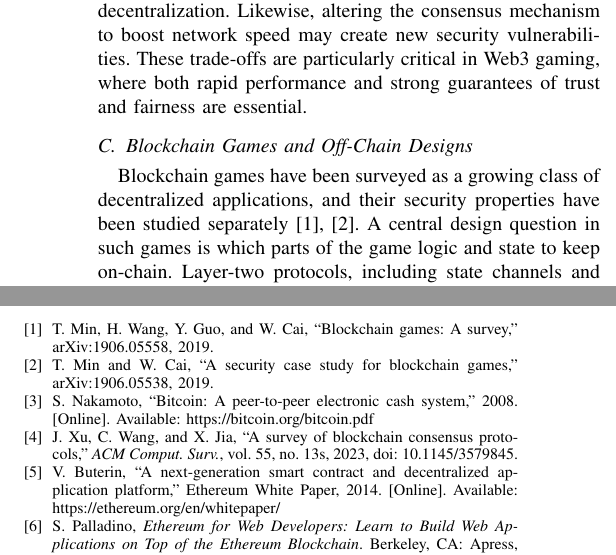
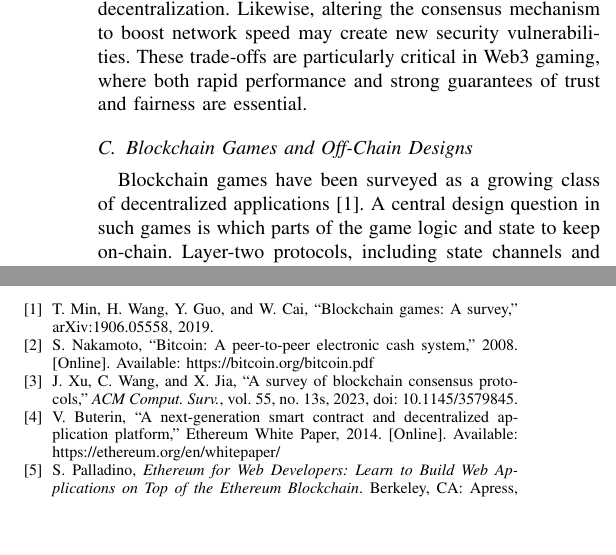
Before and after one commit to skathayat/BEST-2026, a LaTeX paper (conference_101719.tex): two parts of the columns of pages 2 and 8 of 8, joined at a grey line, cut so that both start at the same text, the shorter picture padded with empty space. Compiled offline with pdfLaTeX; a missing font is replaced by an installed copy or a similar font; a LaTeX package or settings file that is missing is left out.

Commit message:
Remove Min and Cai reference
Co-Authored-By: Claude Sonnet 5.5 <noreply@anthropic.com>
Claude-Session: https://claude.ai/code/session_01HHD8MeRwwStB6P5BGnDkY5

```diff
--- a/conference_101719.tex
+++ b/conference_101719.tex
@@ -80,7 +80,7 @@ Increasing scalability by packing more transactions into each block can make it
 
 
 \subsection{Blockchain Games and Off-Chain Designs}
-Blockchain games have been surveyed as a growing class of decentralized applications, and their security properties have been studied separately \cite{Min2019,MinCai2019}. A central design question in such games is which parts of the game logic and state to keep on-chain. Layer-two protocols, including state channels and rollups, move execution away from the base chain while still anchoring results to it \cite{Gudgeon2020,Thibault2022}. This paper does not propose a new protocol. Instead, it compares two concrete designs of the same game, a fully on-chain one and a hybrid one that settles results on-chain, and evaluates them both technically and with users.
+Blockchain games have been surveyed as a growing class of decentralized applications \cite{Min2019}. A central design question in such games is which parts of the game logic and state to keep on-chain. Layer-two protocols, including state channels and rollups, move execution away from the base chain while still anchoring results to it \cite{Gudgeon2020,Thibault2022}. This paper does not propose a new protocol. Instead, it compares two concrete designs of the same game, a fully on-chain one and a hybrid one that settles results on-chain, and evaluates them both technically and with users.
 
 \subsection{User Onboarding, Usability and Trust}
 User onboarding marks a user’s first interaction with a new technology or application \cite{Duran2020}. User onboarding, in the context of Web3, remains a major barrier to the widespread adoption of, for example, Ethereum-based applications. New users are typically required to install a browser extension such as MetaMask, create and backup a wallet, and acquire ETH token before engaging with a dApp. This multi-step process introduces both technical and financial hurdles that often discourage new users. Palladino \cite{Palladino2019} suggests that while not all onboarding steps can be removed, some can be abstracted or deferred until users are more engaged. Consequently, improving onboarding by simplifying wallet creation, abstracting key management, and reducing transaction-related friction has become a central focus in modern dApp design. Recent work has examined how Web3 onboarding and trust can be supported through the Vipps app \cite{Kathayat2026}.
@@ -578,7 +578,6 @@ Future research should explore approaches that reduce the trade-offs identified
 \newpage
 \begin{thebibliography}{00}
 \bibitem{Min2019} T. Min, H. Wang, Y. Guo, and W. Cai, ``Blockchain games: A survey,'' arXiv:1906.05558, 2019.
-\bibitem{MinCai2019} T. Min and W. Cai, ``A security case study for blockchain games,'' arXiv:1906.05538, 2019.
 \bibitem{Nakamoto2008} S. Nakamoto, ``Bitcoin: A peer-to-peer electronic cash system,'' 2008. [Online]. Available: https://bitcoin.org/bitcoin.pdf
 \bibitem{Xu2023} J. Xu, C. Wang, and X. Jia, ``A survey of blockchain consensus protocols,'' \textit{ACM Comput. Surv.}, vol. 55, no. 13s, 2023, doi: 10.1145/3579845.
 \bibitem{Buterin2014} V. Buterin, ``A next-generation smart contract and decentralized application platform,'' Ethereum White Paper, 2014. [Online]. Available: https://ethereum.org/en/whitepaper/
```
Also changed, not shown: conference_101719.tex (2 more changed lines).
